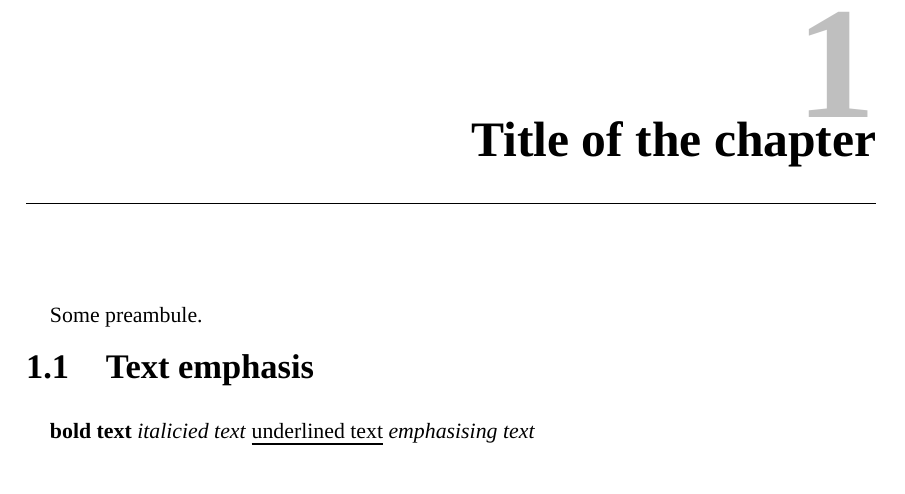
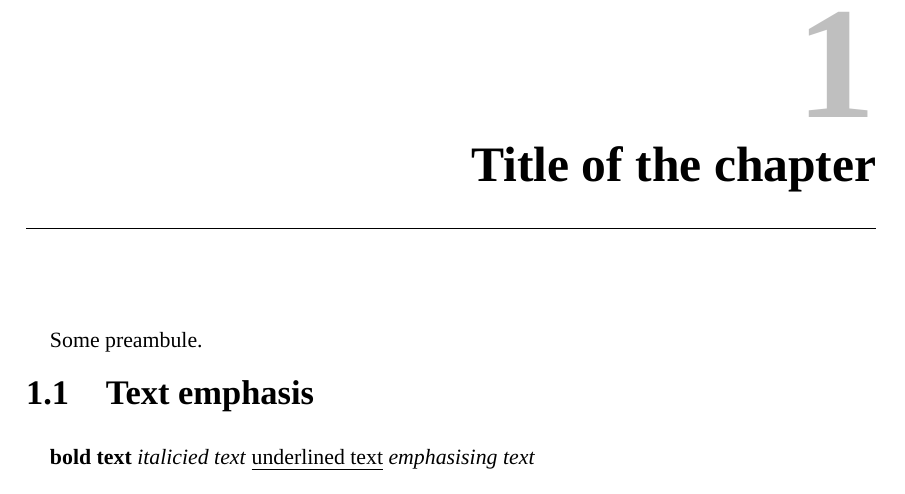
Before and after one commit to SebastienGardoll/thesis_latex_template, a LaTeX thesis (main.tex, which reads format.tex): part of page 9 of 24, cut so that both start at the same text. Compiled offline with XeLaTeX.

Commit message:
Update format.tex

```diff
--- a/format.tex
+++ b/format.tex
@@ -269,7 +269,7 @@
 %%%%%%%%%%% Numbered chapter
 \titleformat{\chapter}[display]
 {\filleft\huge\bfseries} % Chapter title format
-{\makebox[\linewidth][r]{\raisebox{103pt}[0pt][0pt]{\textcolor{gray!50}{\fontsize{80pt}{80pt}\selectfont\thechapter}}}} % Chapter title number.
+{\makebox[\linewidth][r]{\raisebox{103pt}[0pt][20pt]{\textcolor{gray!50}{\fontsize{80pt}{80pt}\selectfont\thechapter}}}} % Chapter title number.
 {-40mm} %sep
 {}  %before-code
 [\vspace{0.5cm}\titlerule]
```
